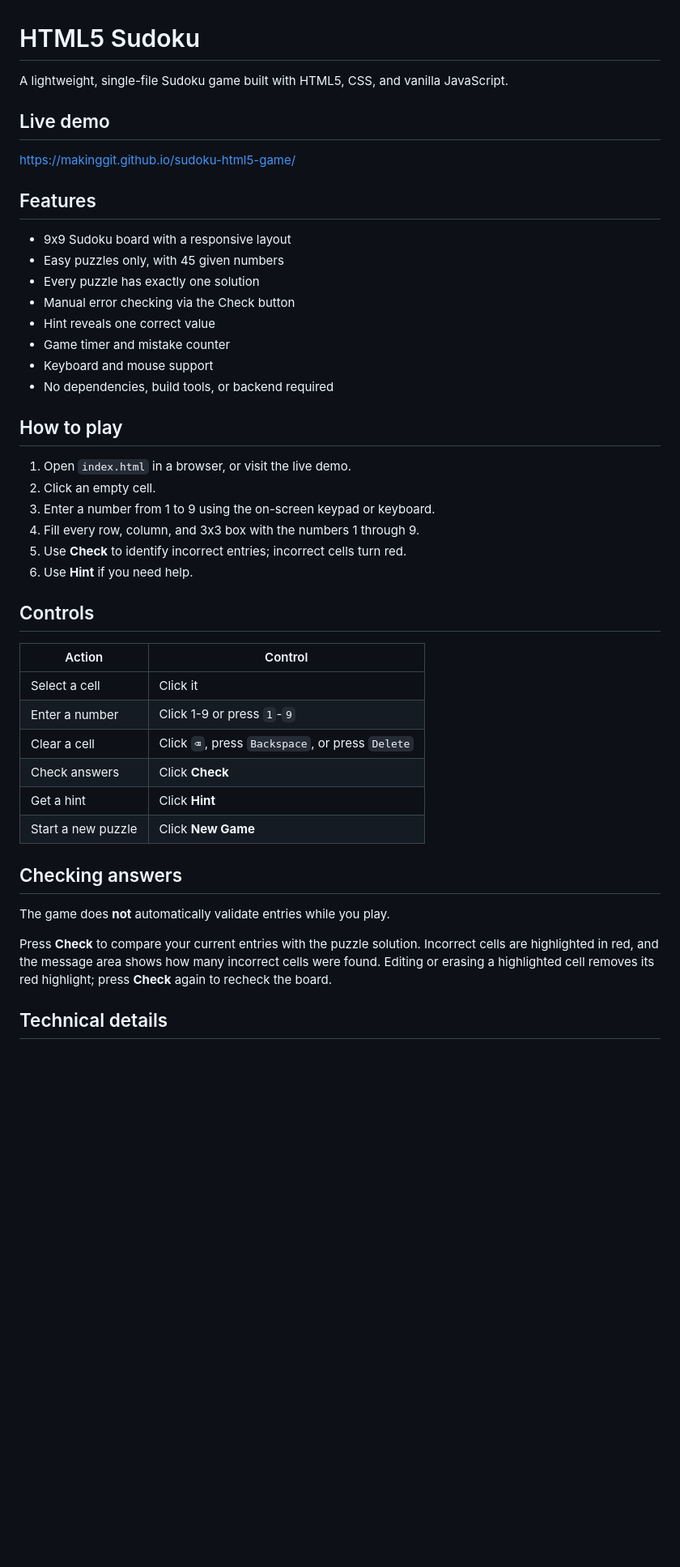
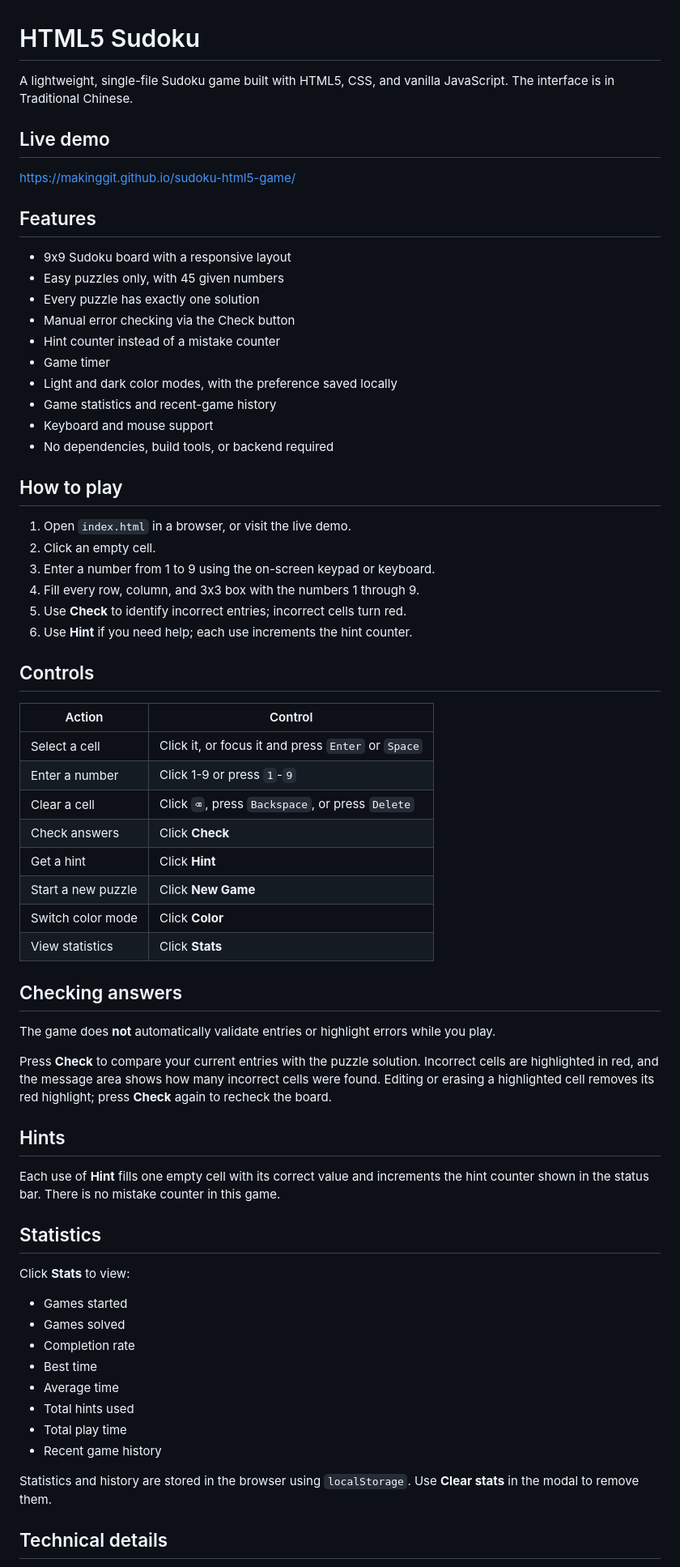
Before and after one commit to makinggit/sudoku-html5-game, a Markdown page: README.md, the part around one of its changes. Shown at 81% size. Drawn GitHub-style; blank space fills up the shorter version.

Commit message:
Update README for hint counter and current features

```diff
--- a/README.md
+++ b/README.md
@@ -1,6 +1,6 @@
 # HTML5 Sudoku
 
-A lightweight, single-file Sudoku game built with HTML5, CSS, and vanilla JavaScript.
+A lightweight, single-file Sudoku game built with HTML5, CSS, and vanilla JavaScript. The interface is in Traditional Chinese.
 
 ## Live demo
 
@@ -12,8 +12,10 @@ https://makinggit.github.io/sudoku-html5-game/
 - Easy puzzles only, with 45 given numbers
 - Every puzzle has exactly one solution
 - Manual error checking via the Check button
-- Hint reveals one correct value
-- Game timer and mistake counter
+- Hint counter instead of a mistake counter
+- Game timer
+- Light and dark color modes, with the preference saved locally
+- Game statistics and recent-game history
 - Keyboard and mouse support
 - No dependencies, build tools, or backend required
 
@@ -24,24 +26,45 @@ https://makinggit.github.io/sudoku-html5-game/
 3. Enter a number from 1 to 9 using the on-screen keypad or keyboard.
 4. Fill every row, column, and 3x3 box with the numbers 1 through 9.
 5. Use **Check** to identify incorrect entries; incorrect cells turn red.
-6. Use **Hint** if you need help.
+6. Use **Hint** if you need help; each use increments the hint counter.
 
 ## Controls
 
 | Action | Control |
 |---|---|
-| Select a cell | Click it |
+| Select a cell | Click it, or focus it and press `Enter` or `Space` |
 | Enter a number | Click 1-9 or press `1`-`9` |
 | Clear a cell | Click `⌫`, press `Backspace`, or press `Delete` |
 | Check answers | Click **Check** |
 | Get a hint | Click **Hint** |
 | Start a new puzzle | Click **New Game** |
+| Switch color mode | Click **Color** |
+| View statistics | Click **Stats** |
 
 ## Checking answers
 
-The game does **not** automatically validate entries while you play.
+The game does **not** automatically validate entries or highlight errors while you play.
 
 Press **Check** to compare your current entries with the puzzle solution. Incorrect cells are highlighted in red, and the message area shows how many incorrect cells were found. Editing or erasing a highlighted cell removes its red highlight; press **Check** again to recheck the board.
+
+## Hints
+
+Each use of **Hint** fills one empty cell with its correct value and increments the hint counter shown in the status bar. There is no mistake counter in this game.
+
+## Statistics
+
+Click **Stats** to view:
+
+- Games started
+- Games solved
+- Completion rate
+- Best time
+- Average time
+- Total hints used
+- Total play time
+- Recent game history
+
+Statistics and history are stored in the browser using `localStorage`. Use **Clear stats** in the modal to remove them.
 
 ## Technical details
 
```
Also changed, not shown: other parts of README.md (+1 -1 lines).
